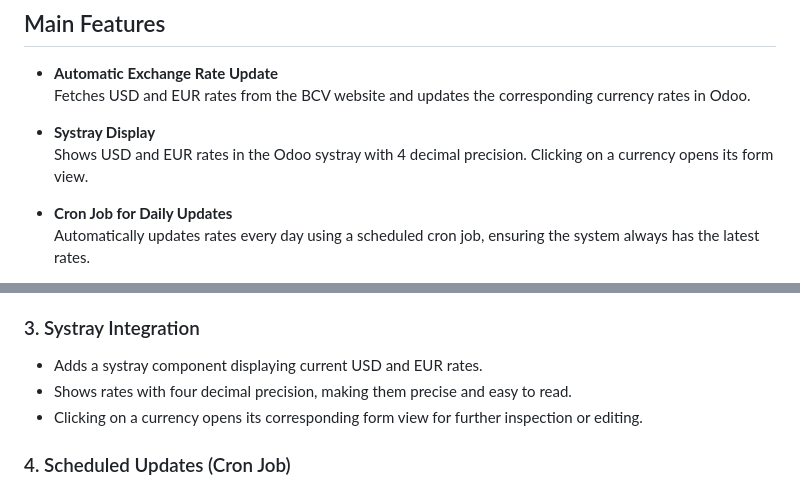
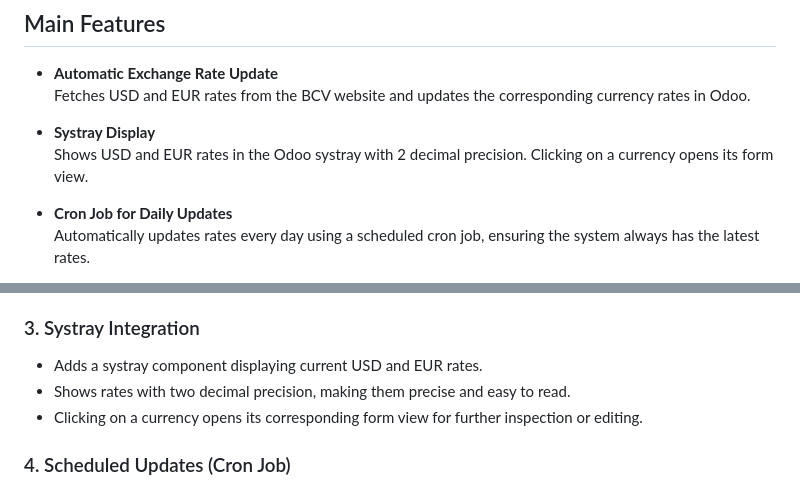
Before and after one commit to stferraro/bcv_exchange_rate, a Markdown page: README.md, 2 parts joined by grey strips. Drawn GitHub-style.

Commit message:
[FIX]  fix suggestions

```diff
--- a/README.md
+++ b/README.md
@@ -12,7 +12,7 @@ This module provides real-time integration of the Central Bank of Venezuela (BCV
   Fetches USD and EUR rates from the BCV website and updates the corresponding currency rates in Odoo.
 
 - **Systray Display**
-  Shows USD and EUR rates in the Odoo systray with 4 decimal precision. Clicking on a currency opens its form view.
+  Shows USD and EUR rates in the Odoo systray with 2 decimal precision. Clicking on a currency opens its form view.
 
 - **Cron Job for Daily Updates**
   Automatically updates rates every day using a scheduled cron job, ensuring the system always has the latest rates.
@@ -44,7 +44,7 @@ The **BCV Exchange Rate** module integrates official exchange rates from the Cen
 
 ### 3. Systray Integration
 - Adds a systray component displaying current USD and EUR rates.
-- Shows rates with four decimal precision, making them precise and easy to read.
+- Shows rates with two decimal precision, making them precise and easy to read.
 - Clicking on a currency opens its corresponding form view for further inspection or editing.
 
 ### 4. Scheduled Updates (Cron Job)
```
